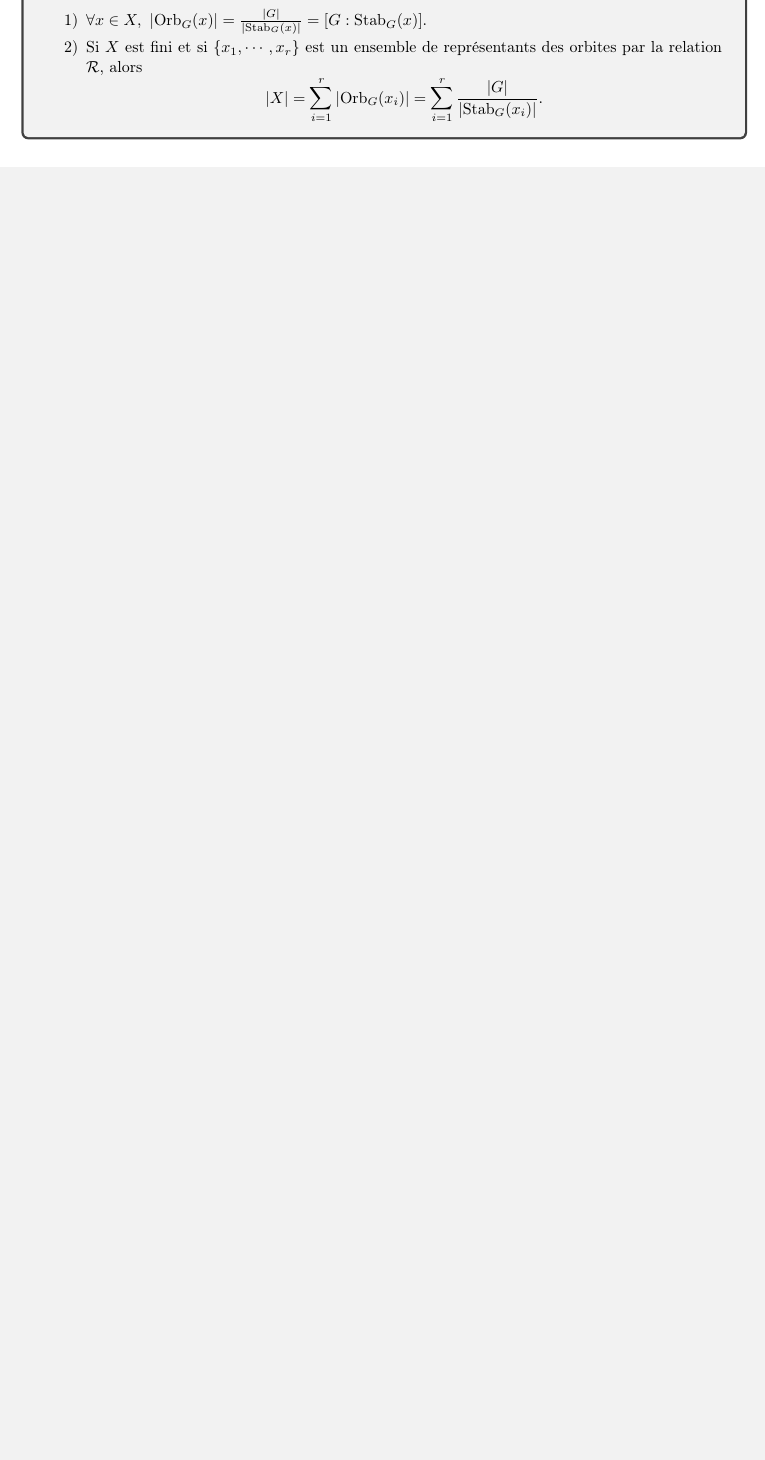
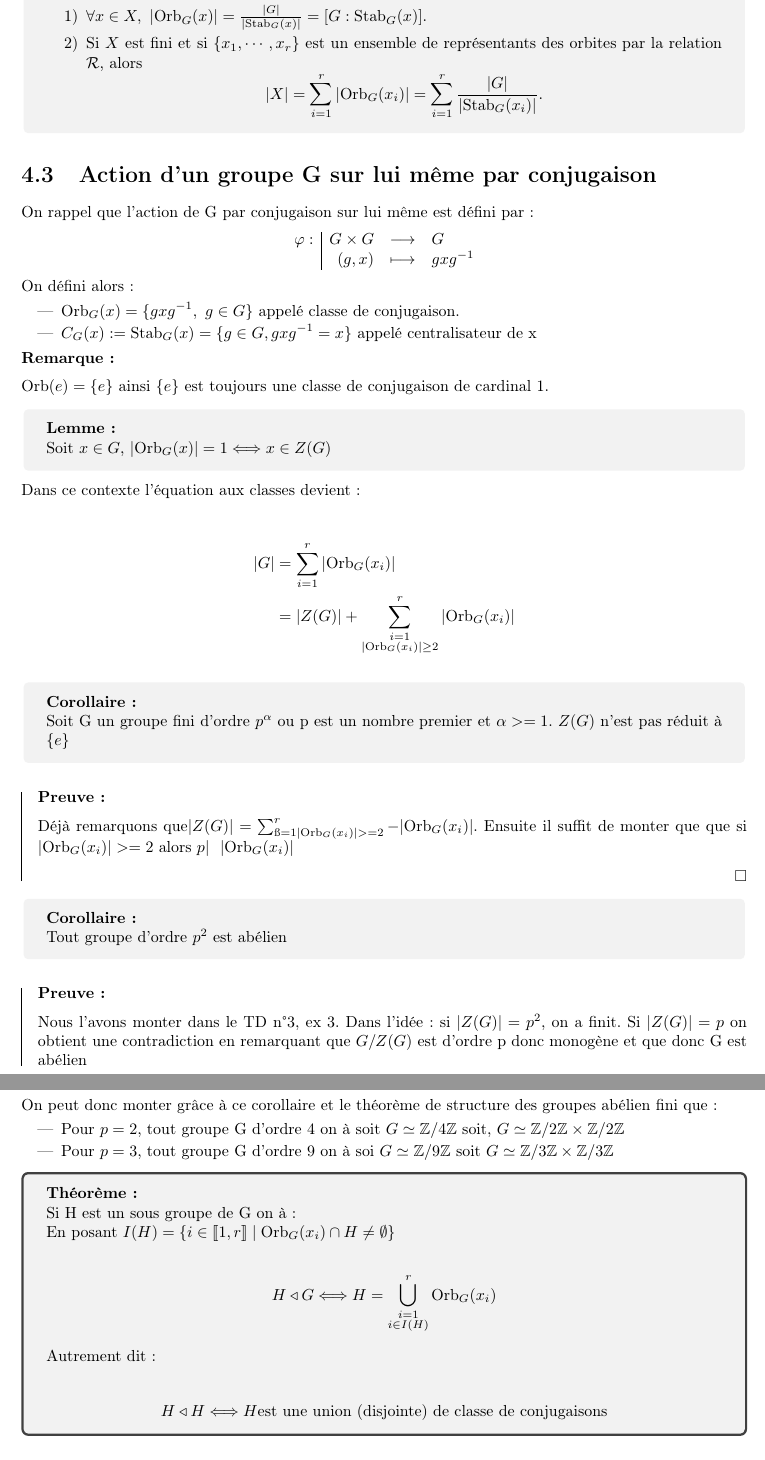
Before and after one commit to alexblanc1/THGR, a LaTeX document (Cours thdg.tex): part of page 25 of 25 before the commit and two parts of pages 27 and 28 of 28 after it, the two joined at a grey line, cut so that both start at the same text, the shorter picture padded with empty space. Compiled offline with pdfLaTeX.

Commit message:
rien à dire

```diff
--- a/Cours thdg.tex
+++ b/Cours thdg.tex
@@ -117,10 +117,14 @@
 \newcommand{\unn}{\{1, ..., n\}}
 \newcommand{\sign}{\epsilon(\sigma)}
 \newcommand{\dsp}{\displaystyle}
+\newcommand{\orb}{\text{Orb}}
+\newcommand{\stab}{\text{Stab}}
+
 
 \newcommand{\mc}{\mathcal}
 \newcommand{\D}{\right}
 \newcommand{\G}{\left}
+
 
 \newcommand{\fonctions}[5]{\begin{displaymath}#1:\left| \begin{array}{ccc}
  #2 & \longrightarrow & #3 \\
@@ -1218,11 +1224,77 @@ $V$ est surjective par définition.
 $V$ est injective : : Soit $(g,g')\in G^2$ tel que $g\cdot x=g'\cdot x$. On a $(g')^{-1}\cdot (g\cdot x)=x$. Or $(g')^{-1}\cdot (g\cdot x)=((g')^{-1}g)\cdot x$, donc $(g')^{-1}g\in S$, donc $g\in g'S$, donc $gS=g'S$.
 \end{preuve}
 \par
-\begin{theoreme}
+\begin{corollaire} Si G est un groupe fini
 \begin{itemize}
 \item[1)] $\forall x\in X,\ \G|\text{Orb}_G(x)\D|=\frac{|G|}{|\text{Stab}_G(x)|}=[G:\text{Stab}_G(x)]$.
 \item[2)] Si $X$ est fini et si $\{x_1,\cdots,x_r\}$ est un ensemble de représentants des orbites par la relation $\mc{R}$, alors
 $$|X|=\sum_{i=1}^{r}|\text{Orb}_G(x_i)|= \sum_{i=1}^{r}\frac{|G|}{|\text{Stab}_G(x_i)|}.$$
 \end{itemize}
+\end{corollaire}
+
+\section{Action d'un groupe G sur lui même par conjugaison}
+
+On rappel que l'action de G par conjugaison sur lui même est défini par :\par
+\begin{center}$
+\fonction{\varphi}{G\times G}{G}{(g,x)}{gxg^{-1}}$
+\end{center}
+On défini alors :
+\begin{itemize}
+\item $\dsp \orb_G(x) = \{ gxg^{-1},~ g\in G \}$ appelé classe de conjugaison.
+ \item $\dsp C_{G}(x):=\stab_G(x) = \{g\in G, gxg^{-1}=x\}$ appelé centralisateur de x
+\end{itemize}
+
+\remarque{$\orb(e) = \{ e\}$} ainsi $\{e\}$ est toujours une classe de conjugaison de cardinal 1.
+
+\begin{lemme}\par
+Soit $x\in G$, $|\orb_{G}(x)|=1 \Longleftrightarrow x\in Z(G)$
+\end{lemme}
+
+Dans ce contexte l'équation aux classes devient :
+\begin{center}
+\begin{align*}
+\begin{split}
+|G| &= \sum_{i=1}^{r} |\orb_{G}(x_{i})| \\
+    &= |Z(G)| + \sum_{\substack{i=1 \\ |\orb_G(x_i)| \geq 2}
+}^{r} |\orb_{G}(x_{i})|
+\end{split}
+\end{align*}
+\end{center}%
+
+
+\begin{corollaire}
+Soit G un groupe fini d'ordre $p^{\alpha}$ ou p est un nombre premier et $\alpha >= 1$. $Z(G)$ n'est pas réduit à $\{e\}$
+\end{corollaire}
+
+\begin{preuve}
+ Déjà remarquons que$|Z(G)| = \sum_{\i=1  |\orb_{G}(x_{i})|>= 2}^{r} - |\orb_{G}(x_{i})|$. Ensuite il suffit de monter que que  si $|\orb_{G}(x_{i})|>= 2$ alors $p|~~|\orb_{G}(x_{i})|$
+\end{preuve}
+
+\begin{corollaire}
+Tout groupe d'ordre $p^{2}$ est abélien
+\end{corollaire}
+
+\begin{preuve}
+Nous l'avons monter dans le TD n°3, ex 3.
+Dans l'idée : si $|Z(G)|=p^{2}$, on a finit. Si $|Z(G)|=p$ on obtient une contradiction en remarquant que $G/Z(G)$ est d'ordre p donc monogène et que donc G est abélien
+\end{preuve}
+On peut donc monter grâce à ce corollaire et le théorème de structure des groupes abélien fini que :
+\begin{itemize}
+\item Pour $p=2$, tout groupe G d'ordre 4 on à soit $G\simeq \Z/4\Z$ soit, $G \simeq \Z/2\Z \times \Z/2\Z$
+\item Pour $p=3$, tout groupe G d'ordre 9 on à soi $G\simeq \Z/9\Z$ soit $G \simeq \Z/3\Z \times \Z/3\Z$
+\end{itemize}
+
+\begin{theoreme}
+Si H est un sous groupe de G on à :\par
+En posant \( I(H) = \{ i\in \llbracket  1,r\rrbracket  \mid \orb_{G}(x_{i}) \cap H \neq \emptyset \} \)
+\begin{center}
+\[
+H \triangleleft G \Longleftrightarrow H = \bigcup_{\substack{i=1 \\ i \in I(H)}}^{r} \orb_{G}(x_{i})
+\]
+\end{center}
+Autrement dit :
+\begin{center}
+\[ H\triangleleft H \Longleftrightarrow H\text{est une union (disjointe) de classe de conjugaisons} \]
+\end{center}
 \end{theoreme}
 
```
Also changed, not shown: Cours thdg.pdf, Cours thdg.tex (16 more changed lines).
